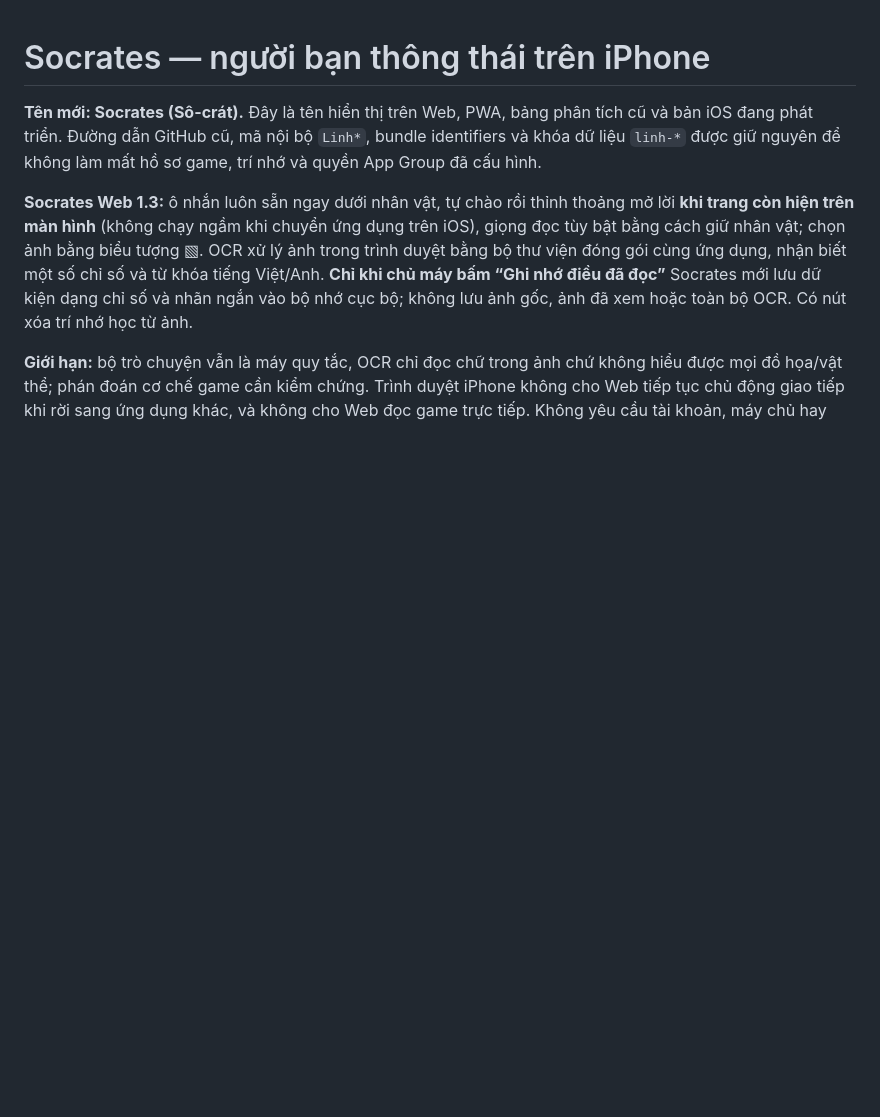
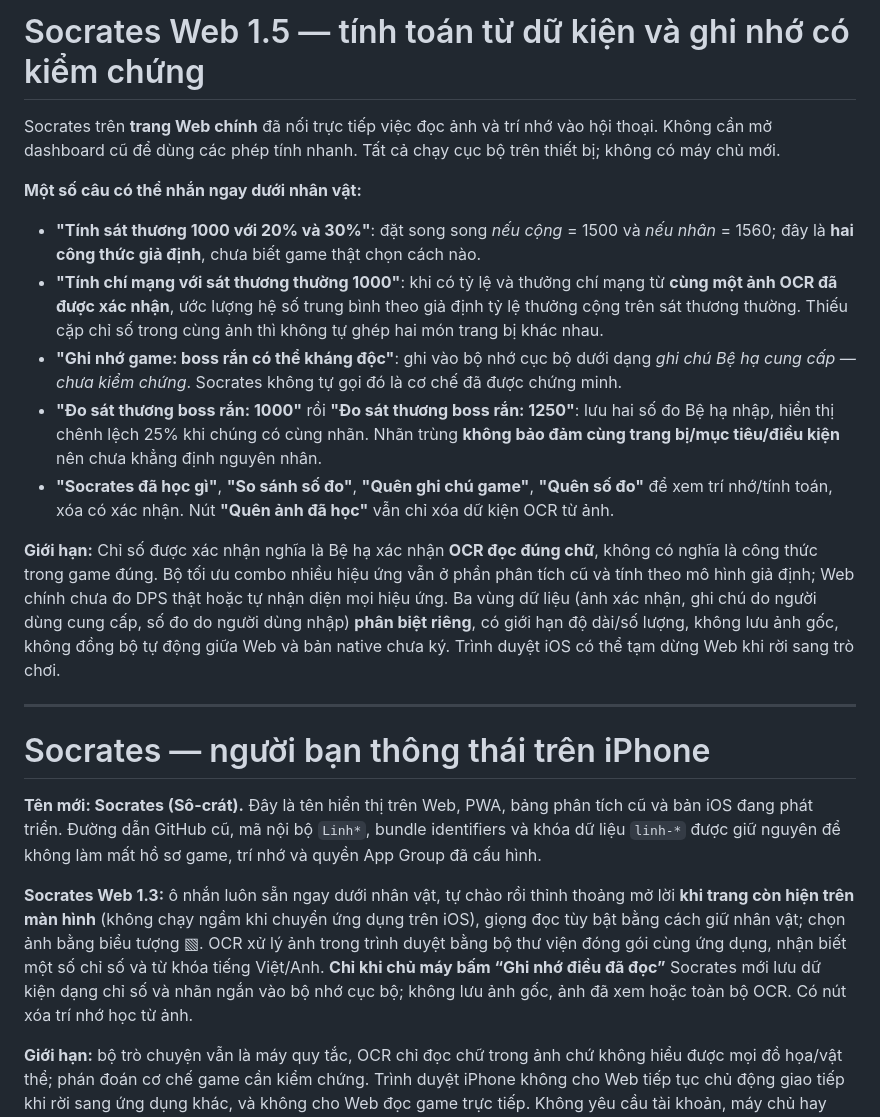
Before and after one commit to hoaianhdoan0209-hue/Linh-Ai, a Markdown page: README.md, the part around the change. GitHub-like rendering; blank space fills up the shorter version.

Commit message:
docs: Socrates math with examples, durable photo/note/damage memory and clear hypothesis-vs-evidence boundaries

```diff
--- a/README.md
+++ b/README.md
@@ -1,3 +1,19 @@
+# Socrates Web 1.5 — tính toán từ dữ kiện và ghi nhớ có kiểm chứng
+
+Socrates trên **trang Web chính** đã nối trực tiếp việc đọc ảnh và trí nhớ vào hội thoại. Không cần mở dashboard cũ để dùng các phép tính nhanh. Tất cả chạy cục bộ trên thiết bị; không có máy chủ mới.
+
+**Một số câu có thể nhắn ngay dưới nhân vật:**
+
+- **"Tính sát thương 1000 với 20% và 30%"**: đặt song song *nếu cộng* = 1500 và *nếu nhân* = 1560; đây là **hai công thức giả định**, chưa biết game thật chọn cách nào.
+- **"Tính chí mạng với sát thương thường 1000"**: khi có tỷ lệ và thưởng chí mạng từ **cùng một ảnh OCR đã được xác nhận**, ước lượng hệ số trung bình theo giả định tỷ lệ thưởng cộng trên sát thương thường. Thiếu cặp chỉ số trong cùng ảnh thì không tự ghép hai món trang bị khác nhau.
+- **"Ghi nhớ game: boss rắn có thể kháng độc"**: ghi vào bộ nhớ cục bộ dưới dạng *ghi chú Bệ hạ cung cấp — chưa kiểm chứng*. Socrates không tự gọi đó là cơ chế đã được chứng minh.
+- **"Đo sát thương boss rắn: 1000"** rồi **"Đo sát thương boss rắn: 1250"**: lưu hai số đo Bệ hạ nhập, hiển thị chênh lệch 25% khi chúng có cùng nhãn. Nhãn trùng **không bảo đảm cùng trang bị/mục tiêu/điều kiện** nên chưa khẳng định nguyên nhân.
+- **"Socrates đã học gì"**, **"So sánh số đo"**, **"Quên ghi chú game"**, **"Quên số đo"** để xem trí nhớ/tính toán, xóa có xác nhận. Nút **"Quên ảnh đã học"** vẫn chỉ xóa dữ kiện OCR từ ảnh.
+
+**Giới hạn:** Chỉ số được xác nhận nghĩa là Bệ hạ xác nhận **OCR đọc đúng chữ**, không có nghĩa là công thức trong game đúng. Bộ tối ưu combo nhiều hiệu ứng vẫn ở phần phân tích cũ và tính theo mô hình giả định; Web chính chưa đo DPS thật hoặc tự nhận diện mọi hiệu ứng. Ba vùng dữ liệu (ảnh xác nhận, ghi chú do người dùng cung cấp, số đo do người dùng nhập) **phân biệt riêng**, có giới hạn độ dài/số lượng, không lưu ảnh gốc, không đồng bộ tự động giữa Web và bản native chưa ký. Trình duyệt iOS có thể tạm dừng Web khi rời sang trò chơi.
+
+---
+
 # Socrates — người bạn thông thái trên iPhone
 
 **Tên mới: Socrates (Sô-crát).** Đây là tên hiển thị trên Web, PWA, bảng phân tích cũ và bản iOS đang phát triển. Đường dẫn GitHub cũ, mã nội bộ `Linh*`, bundle identifiers và khóa dữ liệu `linh-*` được giữ nguyên để không làm mất hồ sơ game, trí nhớ và quyền App Group đã cấu hình.
```
